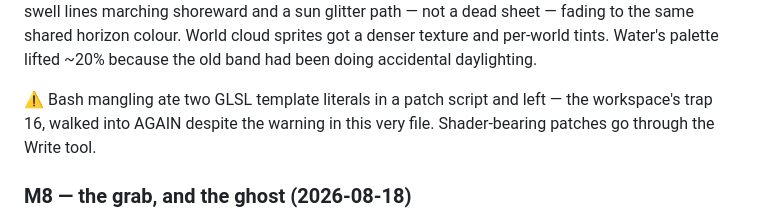
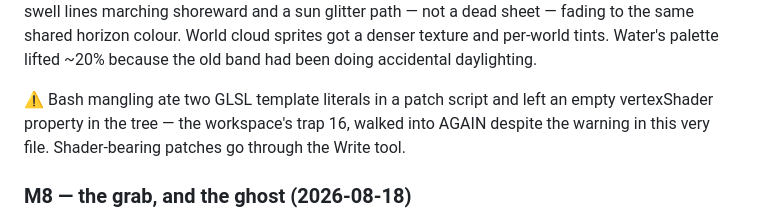
Before and after one commit to kylefriesmarketing/surf, a Markdown page: README.md, the part around the change. Drawn GitHub-style.

Commit message:
Heal the trap-16 README line that trap 16 itself ate
Co-Authored-By: Claude Fable 5 <noreply@anthropic.com>

```diff
--- a/README.md
+++ b/README.md
@@ -89,8 +89,8 @@ sheet — fading to the same shared horizon colour. World cloud sprites got a
 denser texture and per-world tints. Water's palette lifted ~20% because the old
 band had been doing accidental daylighting.
 
-⚠️ Bash mangling ate two GLSL template literals in a patch script and left
- — the workspace's trap 16, walked into AGAIN despite the
+⚠️ Bash mangling ate two GLSL template literals in a patch script and left an
+empty vertexShader property in the tree — the workspace's trap 16, walked into AGAIN despite the
 warning in this very file. Shader-bearing patches go through the Write tool.
 
 ### M8 — the grab, and the ghost (2026-08-18)
```
